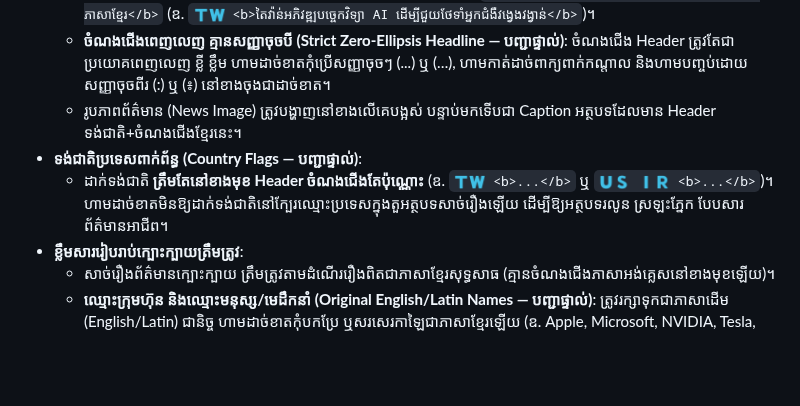
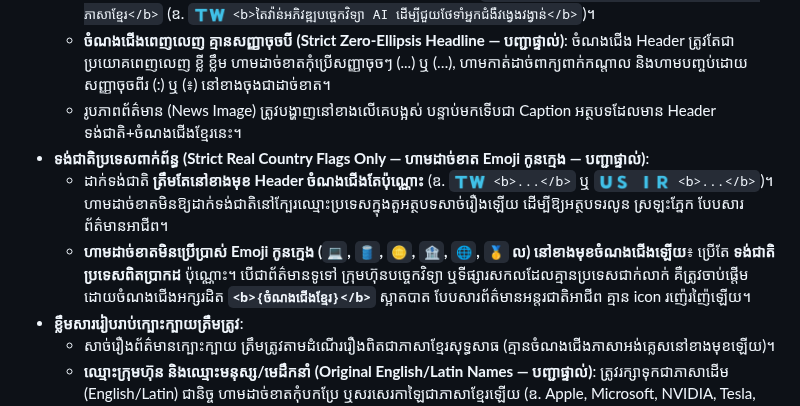
Before and after one commit to ynkkxxz-max/xauusd-news-bot, a Markdown page: .agents/rules/channel_broadcast_rules.md, the part around the change. GitHub-like rendering; blank space fills up the shorter version.

```diff
--- a/.agents/rules/channel_broadcast_rules.md
+++ b/.agents/rules/channel_broadcast_rules.md
@@ -25,8 +25,9 @@ description: "Core rules and design standards for Telegram Channel Broadcasts (D
   - ចាប់ផ្ដើមផ្ទាល់ពីទង់ជាតិ និងចំណងជើងសាច់រឿងជាភាសាខ្មែរខ្លីខ្លឹមតែម្ដង៖ `{ទង់ជាតិ} <b>ចំណងជើងសាច់រឿងខ្លីទាន់ហេតុការណ៍ជាភាសាខ្មែរ</b>` (ឧ. `🇹🇼 <b>តៃវ៉ាន់អភិវឌ្ឍបច្ចេកវិទ្យា AI ដើម្បីជួយថែទាំអ្នកជំងឺវង្វេងវង្វាន់</b>`)។
   - **ចំណងជើងពេញលេញ គ្មានសញ្ញាចុចបី (Strict Zero-Ellipsis Headline — បញ្ជាផ្ទាល់)**: ចំណងជើង Header ត្រូវតែជាប្រយោគពេញលេញ ខ្លី ខ្លឹម ហាមដាច់ខាតកុំប្រើសញ្ញាចុចៗ (...) ឬ (…), ហាមកាត់ដាច់ពាក្យពាក់កណ្តាល និងហាមបញ្ចប់ដោយសញ្ញាចុចពីរ (:) ឬ (៖) នៅខាងចុងជាដាច់ខាត។
   - រូបភាពព័ត៌មាន (News Image) ត្រូវបង្ហាញនៅខាងលើគេបង្អស់ បន្ទាប់មកទើបជា Caption អត្ថបទដែលមាន Header ទង់ជាតិ+ចំណងជើងខ្មែរនេះ។
-- **ទង់ជាតិប្រទេសពាក់ព័ន្ធ (Country Flags — បញ្ជាផ្ទាល់)**:
+- **ទង់ជាតិប្រទេសពាក់ព័ន្ធ (Strict Real Country Flags Only — ហាមដាច់ខាត Emoji កូនក្មេង — បញ្ជាផ្ទាល់)**:
   - ដាក់ទង់ជាតិ **ត្រឹមតែនៅខាងមុខ Header ចំណងជើងតែប៉ុណ្ណោះ** (ឧ. `🇹🇼 <b>...</b>` ឬ `🇺🇸 🇮🇷 <b>...</b>`)។ ហាមដាច់ខាតមិនឱ្យដាក់ទង់ជាតិនៅក្បែរឈ្មោះប្រទេសក្នុងតួអត្ថបទសាច់រឿងឡើយ ដើម្បីឱ្យអត្ថបទរលូន ស្រឡះភ្នែក បែបសារព័ត៌មានអាជីព។
+  - **ហាមដាច់ខាតមិនប្រើប្រាស់ Emoji កូនក្មេង (`💻`, `🛢️`, `🪙`, `🏦`, `🌐`, `🥇` ល) នៅខាងមុខចំណងជើងឡើយ**៖ ប្រើតែ **ទង់ជាតិប្រទេសពិតប្រាកដ** ប៉ុណ្ណោះ។ បើជាព័ត៌មានទូទៅ ក្រុមហ៊ុនបច្ចេកវិទ្យា ឬទីផ្សារសកលដែលគ្មានប្រទេសជាក់លាក់ គឺត្រូវចាប់ផ្តើមដោយចំណងជើងអក្សរដិត **`<b>{ចំណងជើងខ្មែរ}</b>`** ស្អាតបាត បែបសារព័ត៌មានអន្តរជាតិអាជីព គ្មាន icon រញ៉េរញ៉ៃឡើយ។
 - **ខ្លឹមសាររៀបរាប់ក្បោះក្បាយត្រឹមត្រូវ**:
   - សាច់រឿងព័ត៌មានក្បោះក្បាយ ត្រឹមត្រូវតាមដំណើររឿងពិតជាភាសាខ្មែរសុទ្ធសាធ (គ្មានចំណងជើងភាសាអង់គ្លេសនៅខាងមុខឡើយ)។
   - **ឈ្មោះក្រុមហ៊ុន និងឈ្មោះមនុស្ស/មេដឹកនាំ (Original English/Latin Names — បញ្ជាផ្ទាល់)**: ត្រូវរក្សាទុកជាភាសាដើម (English/Latin) ជានិច្ច ហាមដាច់ខាតកុំបកប្រែ ឬសរសេរកាឡៃជាភាសាខ្មែរឡើយ (ឧ. Apple, Microsoft, NVIDIA, Tesla, Google, Amazon, Meta, Tether, BlackRock, TSMC, Intel, Elon Musk, Donald Trump, Kevin Warsh, Jerome Powell, Xi Jinping, Warren Buffett ជាដើម)។
```
